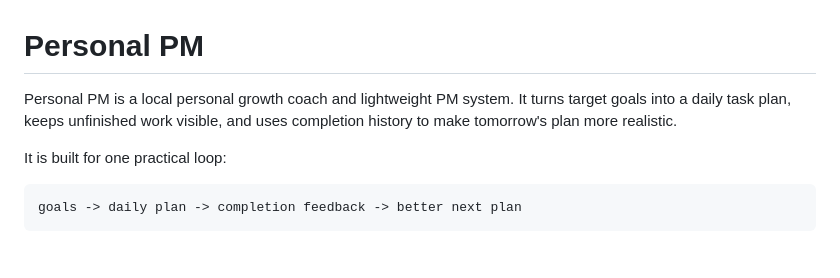
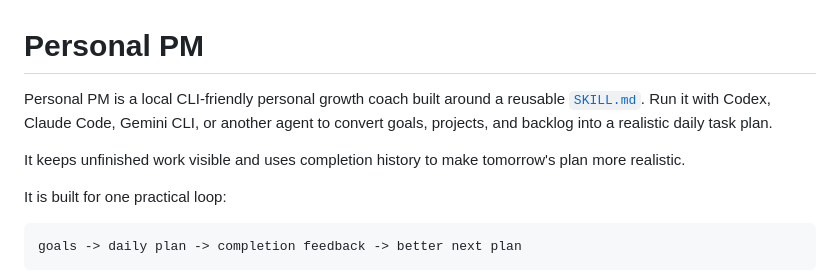
Before and after one commit to mikeh-studio/personal-pm-public, a Markdown page: README.md, the part around the change. Drawn GitHub-style; blank space fills up the shorter version.

Commit message:
Clarify agentic README opening

```diff
--- a/README.md
+++ b/README.md
@@ -1,6 +1,8 @@
 # Personal PM
 
-Personal PM is a local personal growth coach and lightweight PM system. It turns target goals into a daily task plan, keeps unfinished work visible, and uses completion history to make tomorrow's plan more realistic.
+Personal PM is a local CLI-friendly personal growth coach built around a reusable [`SKILL.md`](public/skill/personal-pm/SKILL.md). Run it with Codex, Claude Code, Gemini CLI, or another agent to convert goals, projects, and backlog into a realistic daily task plan.
+
+It keeps unfinished work visible and uses completion history to make tomorrow's plan more realistic.
 
 It is built for one practical loop:
 
```
